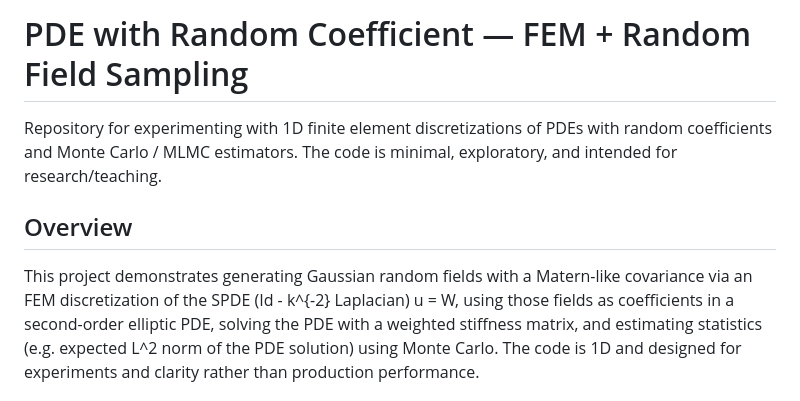
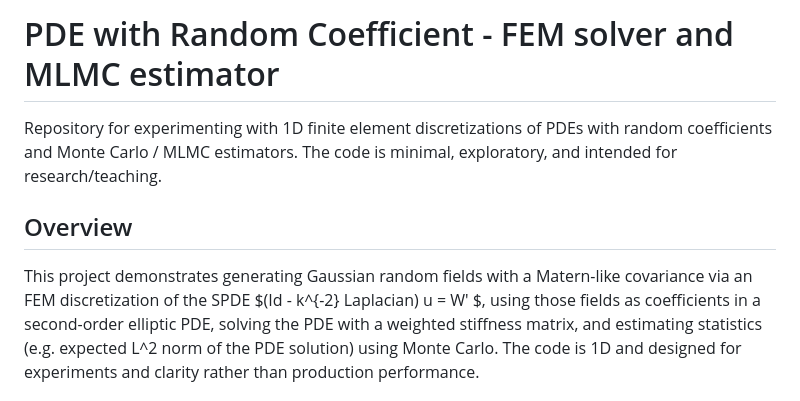
Before and after one commit to fede-mat/mlmc_fem_1d_solver, a Markdown page: README.md, the part around the change. Rendered like a GitHub page.

```diff
--- a/README.md
+++ b/README.md
@@ -1,12 +1,12 @@
-# PDE with Random Coefficient — FEM + Random Field Sampling
+# PDE with Random Coefficient - FEM solver and MLMC estimator
 
-Repository for experimenting with 1D finite element discretizations of PDEs with random coefficients
-and Monte Carlo / MLMC estimators. The code is minimal, exploratory, and intended for research/teaching.
+Repository for experimenting with 1D finite element discretizations of PDEs with random coefficients and Monte Carlo / MLMC estimators.
+The code is minimal, exploratory, and intended for research/teaching.
 
 ## Overview
 
 This project demonstrates generating Gaussian random fields with a Matern-like covariance via an
-FEM discretization of the SPDE (Id - k^{-2} Laplacian) u = W, using those fields as coefficients in
+FEM discretization of the SPDE $(Id - k^{-2} Laplacian) u = W' $, using those fields as coefficients in
 a second-order elliptic PDE, solving the PDE with a weighted stiffness matrix, and estimating
 statistics (e.g. expected L^2 norm of the PDE solution) using Monte Carlo. The code is 1D and
 designed for experiments and clarity rather than production performance.
```
